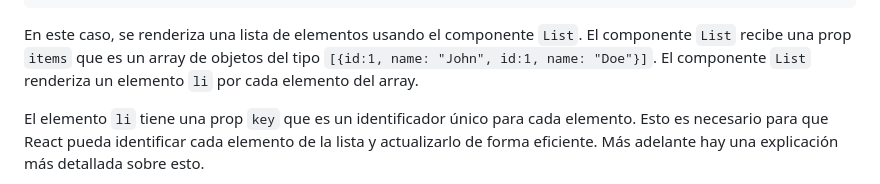
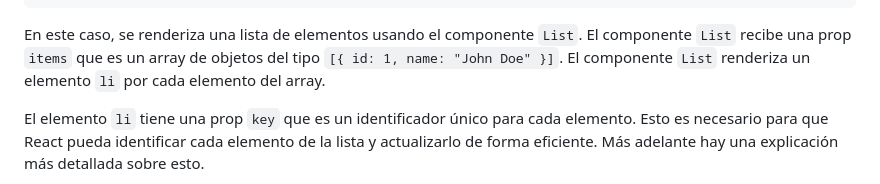
Before and after one commit to midudev/preguntas-entrevista-react, a Markdown page: README.md, the part around the change. GitHub-like rendering.

Commit message:
Fix list rendering Objects array example

````diff
--- a/README.md
+++ b/README.md
@@ -581,7 +581,7 @@ function List({ items }) {
 }
 ```
 
-En este caso, se renderiza una lista de elementos usando el componente `List`. El componente `List` recibe una prop `items` que es un array de objetos del tipo `[{id:1, name: "John", id:1, name: "Doe"}]`. El componente `List` renderiza un elemento `li` por cada elemento del array.
+En este caso, se renderiza una lista de elementos usando el componente `List`. El componente `List` recibe una prop `items` que es un array de objetos del tipo `[{ id: 1, name: "John Doe" }]`. El componente `List` renderiza un elemento `li` por cada elemento del array.
 
 El elemento `li` tiene una prop `key` que es un identificador único para cada elemento. Esto es necesario para que React pueda identificar cada elemento de la lista y actualizarlo de forma eficiente. Más adelante hay una explicación más detallada sobre esto.
 
````
